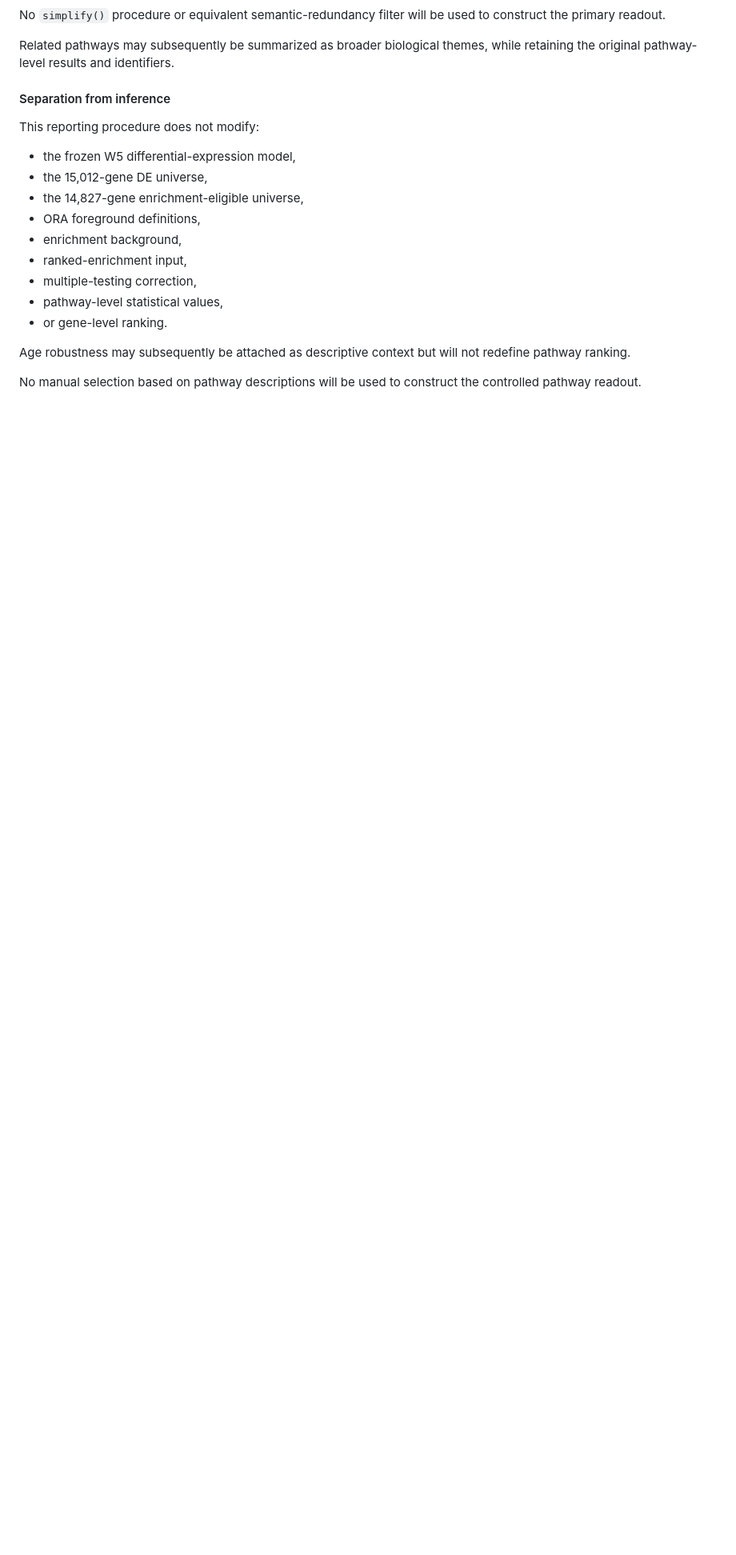
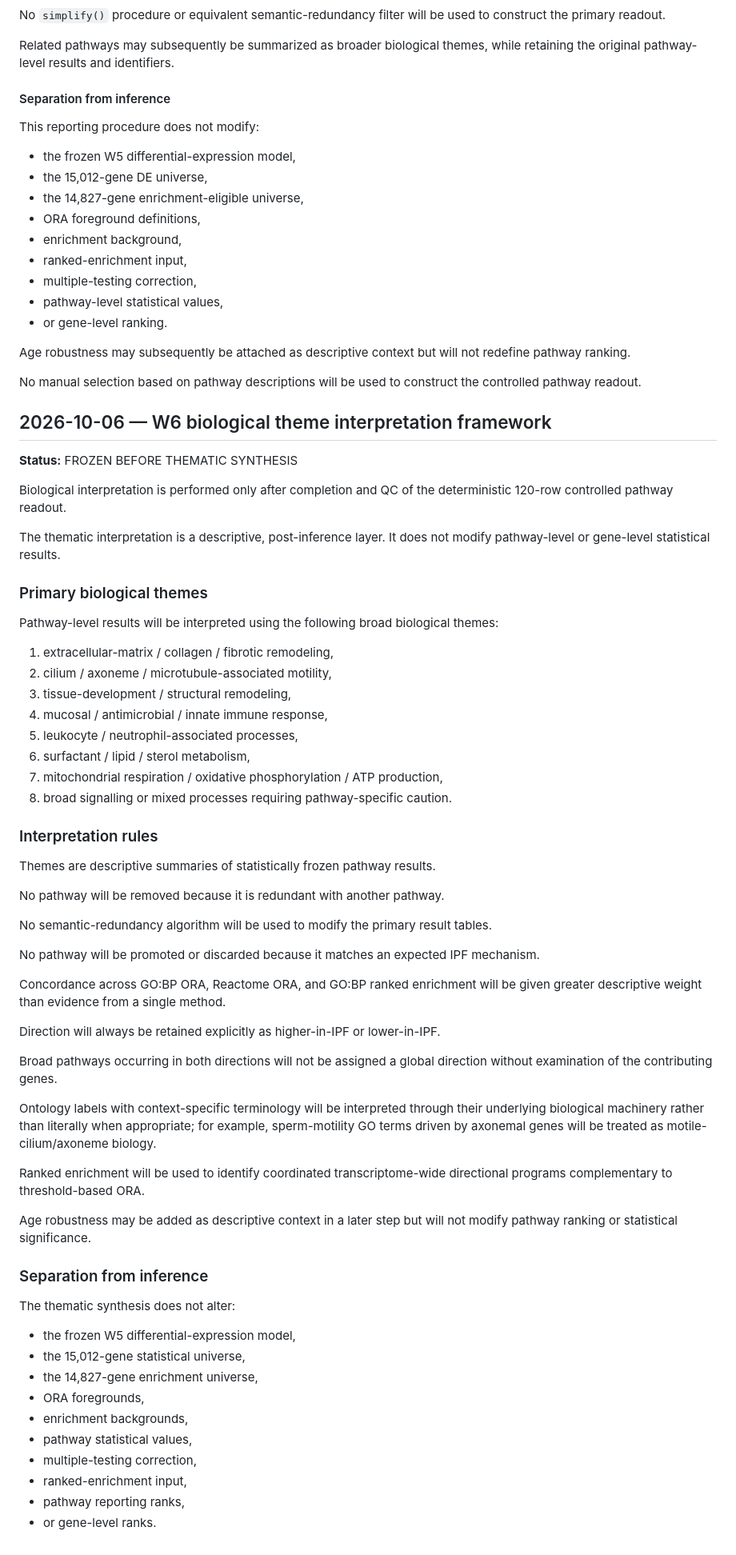
Before and after one commit to joancarrerasdz/ipf-rnaseq-bioconductor-pipeline, a Markdown page: docs/DECISIONS.md, the part around the change. Shown at 80% size. Drawn GitHub-style; blank space fills up the shorter version.

Commit message:
Freeze W6 biological theme interpretation framework

```diff
--- a/docs/DECISIONS.md
+++ b/docs/DECISIONS.md
@@ -1964,3 +1964,73 @@ not redefine pathway ranking.
 
 No manual selection based on pathway descriptions will be used to construct
 the controlled pathway readout.
+
+## 2026-10-06 — W6 biological theme interpretation framework
+
+**Status:** FROZEN BEFORE THEMATIC SYNTHESIS
+
+Biological interpretation is performed only after completion and QC of the
+deterministic 120-row controlled pathway readout.
+
+The thematic interpretation is a descriptive, post-inference layer. It does
+not modify pathway-level or gene-level statistical results.
+
+### Primary biological themes
+
+Pathway-level results will be interpreted using the following broad biological
+themes:
+
+1. extracellular-matrix / collagen / fibrotic remodeling,
+2. cilium / axoneme / microtubule-associated motility,
+3. tissue-development / structural remodeling,
+4. mucosal / antimicrobial / innate immune response,
+5. leukocyte / neutrophil-associated processes,
+6. surfactant / lipid / sterol metabolism,
+7. mitochondrial respiration / oxidative phosphorylation / ATP production,
+8. broad signalling or mixed processes requiring pathway-specific caution.
+
+### Interpretation rules
+
+Themes are descriptive summaries of statistically frozen pathway results.
+
+No pathway will be removed because it is redundant with another pathway.
+
+No semantic-redundancy algorithm will be used to modify the primary result
+tables.
+
+No pathway will be promoted or discarded because it matches an expected IPF
+mechanism.
+
+Concordance across GO:BP ORA, Reactome ORA, and GO:BP ranked enrichment will
+be given greater descriptive weight than evidence from a single method.
+
+Direction will always be retained explicitly as higher-in-IPF or lower-in-IPF.
+
+Broad pathways occurring in both directions will not be assigned a global
+direction without examination of the contributing genes.
+
+Ontology labels with context-specific terminology will be interpreted through
+their underlying biological machinery rather than literally when appropriate;
+for example, sperm-motility GO terms driven by axonemal genes will be treated
+as motile-cilium/axoneme biology.
+
+Ranked enrichment will be used to identify coordinated transcriptome-wide
+directional programs complementary to threshold-based ORA.
+
+Age robustness may be added as descriptive context in a later step but will
+not modify pathway ranking or statistical significance.
+
+### Separation from inference
+
+The thematic synthesis does not alter:
+
+- the frozen W5 differential-expression model,
+- the 15,012-gene statistical universe,
+- the 14,827-gene enrichment universe,
+- ORA foregrounds,
+- enrichment backgrounds,
+- pathway statistical values,
+- multiple-testing correction,
+- ranked-enrichment input,
+- pathway reporting ranks,
+- or gene-level ranks.
```
